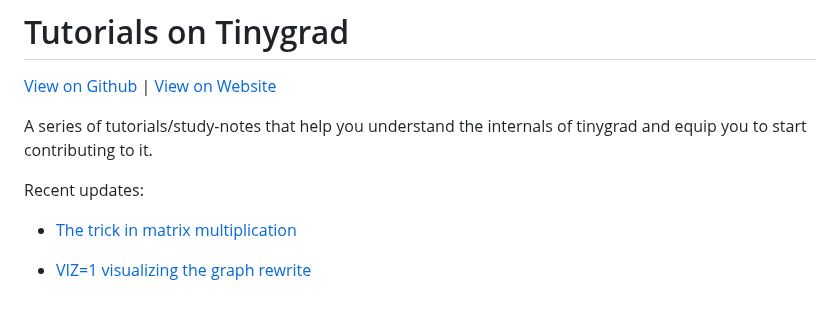
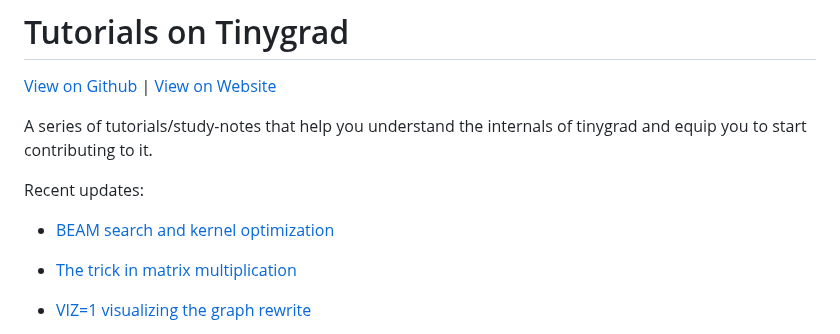
Before and after one commit to mesozoic-egg/tinygrad-notes, a Markdown page: README.md, the part around the change. Drawn GitHub-style; blank space fills up the shorter version.

Commit message:
update readme for beam

```diff
--- a/README.md
+++ b/README.md
@@ -7,6 +7,8 @@ A series of tutorials/study-notes that help you understand the internals of tiny
 and equip you to start contributing to it.
 
 Recent updates:
+
+- [BEAM search and kernel optimization](20241203_beam.md)
 
 - [The trick in matrix multiplication](20241203_matmul.md)
 
```
